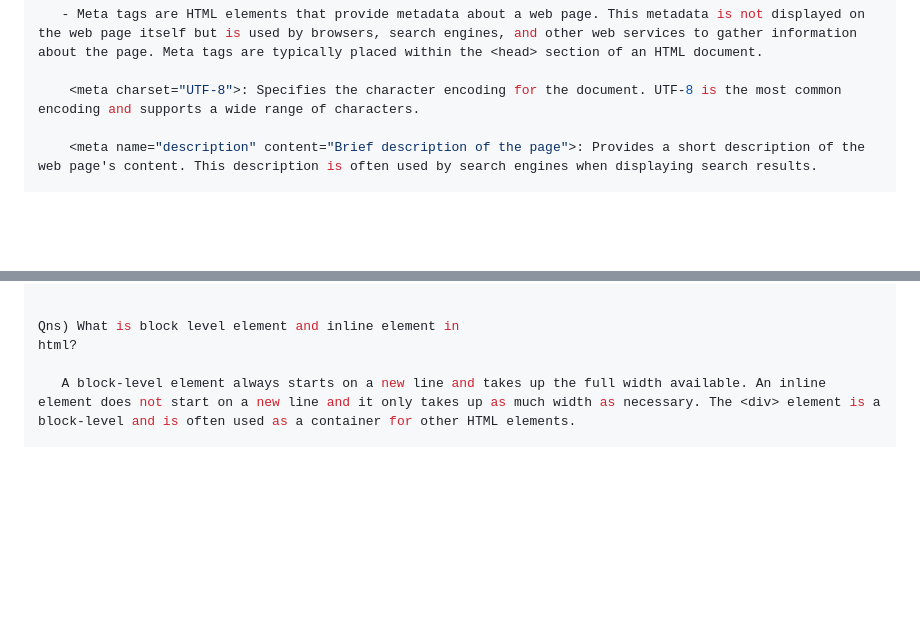
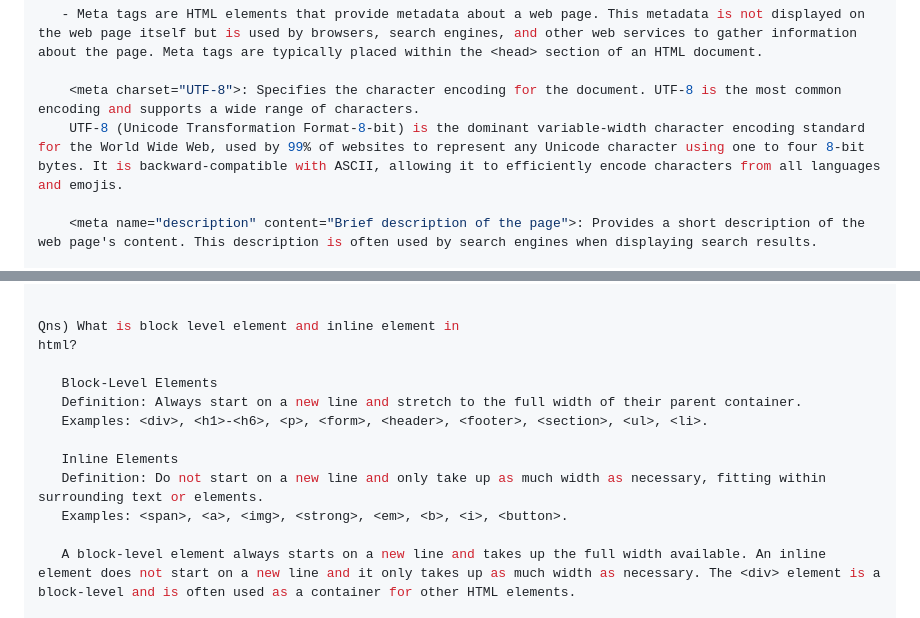
Before and after one commit to MaheshMedia/javascript-react-interview-questions, a Markdown page: Notes/HtmlIQ.md, 2 parts joined by grey strips. Drawn GitHub-style; blank space fills up the shorter version.

```diff
--- a/Notes/HtmlIQ.md
+++ b/Notes/HtmlIQ.md
@@ -108,6 +108,7 @@ Qns) Do you know about the Meta Tags?
    - Meta tags are HTML elements that provide metadata about a web page. This metadata is not displayed on the web page itself but is used by browsers, search engines, and other web services to gather information about the page. Meta tags are typically placed within the <head> section of an HTML document.
 
     <meta charset="UTF-8">: Specifies the character encoding for the document. UTF-8 is the most common encoding and supports a wide range of characters.
+    UTF-8 (Unicode Transformation Format-8-bit) is the dominant variable-width character encoding standard for the World Wide Web, used by 99% of websites to represent any Unicode character using one to four 8-bit bytes. It is backward-compatible with ASCII, allowing it to efficiently encode characters from all languages and emojis.
 
     <meta name="description" content="Brief description of the page">: Provides a short description of the web page's content. This description is often used by search engines when displaying search results.
 
@@ -170,6 +171,14 @@ Qns) What is attribute in html?
 
 Qns) What is block level element and inline element in
 html?
+
+   Block-Level Elements
+   Definition: Always start on a new line and stretch to the full width of their parent container.
+   Examples: <div>, <h1>-<h6>, <p>, <form>, <header>, <footer>, <section>, <ul>, <li>.
+
+   Inline Elements
+   Definition: Do not start on a new line and only take up as much width as necessary, fitting within surrounding text or elements.
+   Examples: <span>, <a>, <img>, <strong>, <em>, <b>, <i>, <button>.
 
    A block-level element always starts on a new line and takes up the full width available. An inline element does not start on a new line and it only takes up as much width as necessary. The <div> element is a block-level and is often used as a container for other HTML elements.
 
```
